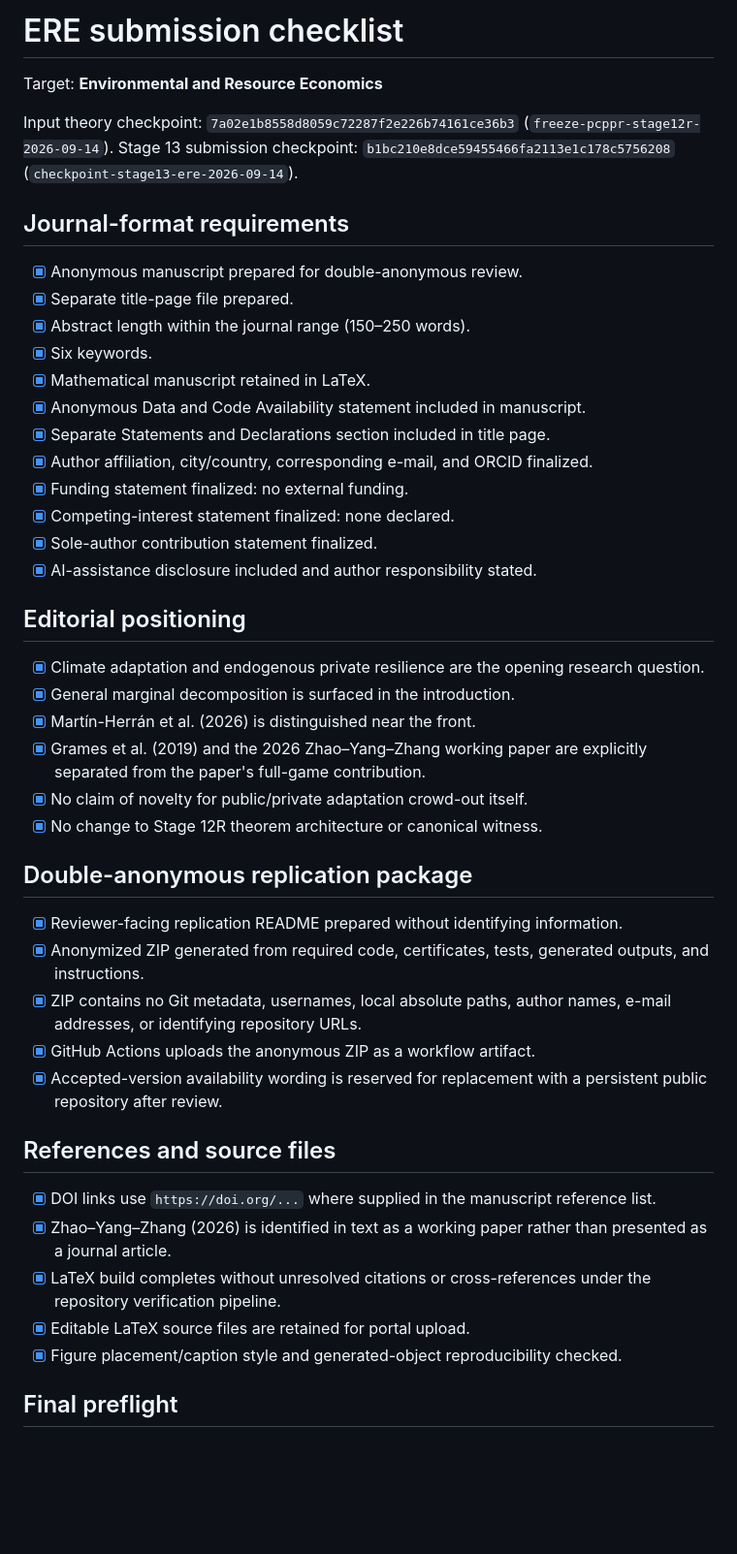
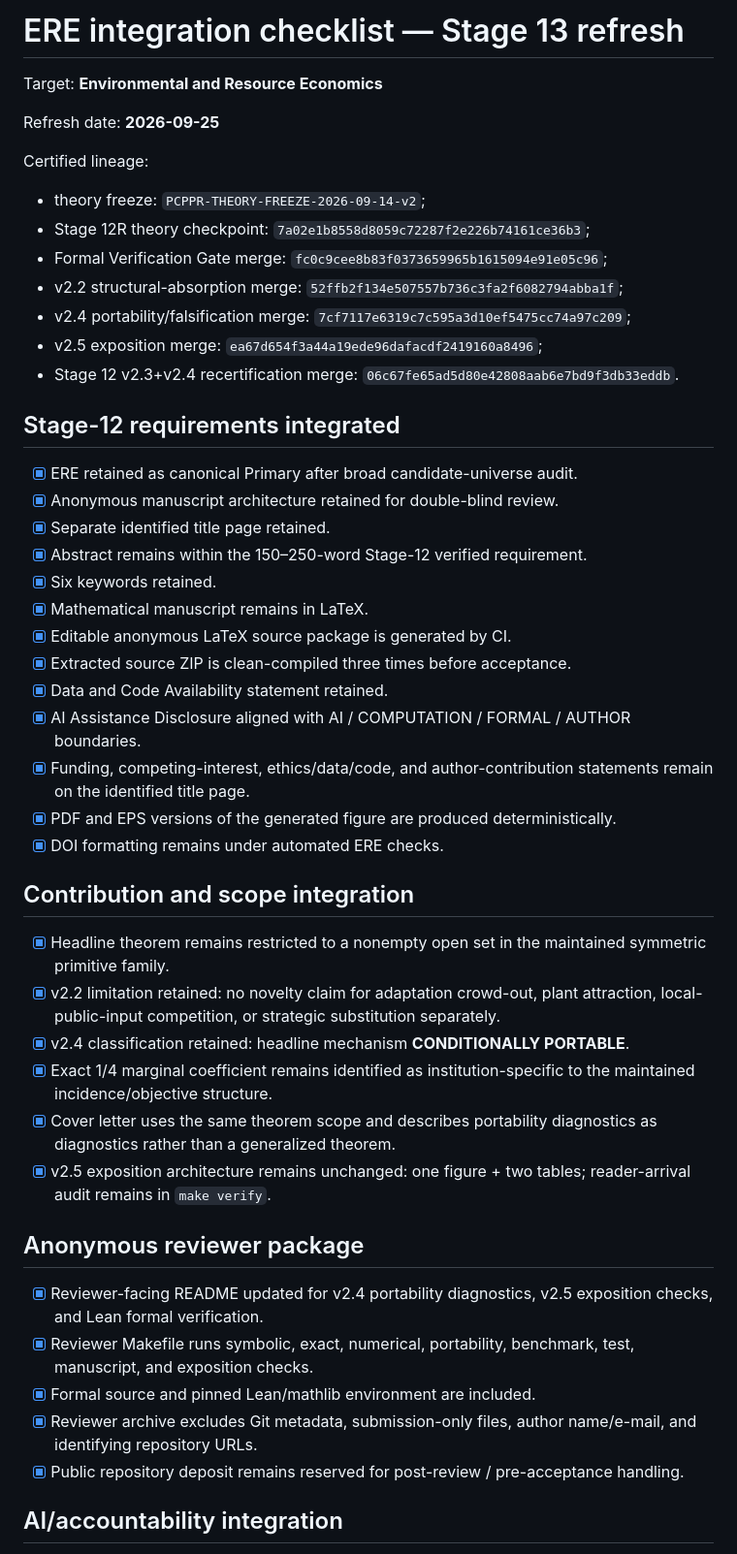
Before and after one commit to ryotamatsuki/public-climate-protection-private-production-redundancy, a Markdown page: submission/ERE_submission_checklist.md, the part around one of its changes. Shown at 97% size. GitHub-like rendering; blank space fills up the shorter version.

Commit message:
Stage 13 refresh: replace stale checklist with current integration contract

```diff
--- a/submission/ERE_submission_checklist.md
+++ b/submission/ERE_submission_checklist.md
@@ -1,49 +1,51 @@
-# ERE submission checklist
+# ERE integration checklist — Stage 13 refresh
 
 Target: **Environmental and Resource Economics**
 
-Input theory checkpoint: `7a02e1b8558d8059c72287f2e226b74161ce36b3` (`freeze-pcppr-stage12r-2026-09-14`).
-Stage 13 submission checkpoint: `b1bc210e8dce59455466fa2113e1c178c5756208` (`checkpoint-stage13-ere-2026-09-14`).
+Refresh date: **2026-09-25**
 
-## Journal-format requirements
+Certified lineage:
 
-- [x] Anonymous manuscript prepared for double-anonymous review.
-- [x] Separate title-page file prepared.
-- [x] Abstract length within the journal range (150–250 words).
-- [x] Six keywords.
-- [x] Mathematical manuscript retained in LaTeX.
-- [x] Anonymous Data and Code Availability statement included in manuscript.
-- [x] Separate Statements and Declarations section included in title page.
-- [x] Author affiliation, city/country, corresponding e-mail, and ORCID finalized.
-- [x] Funding statement finalized: no external funding.
-- [x] Competing-interest statement finalized: none declared.
-- [x] Sole-author contribution statement finalized.
-- [x] AI-assistance disclosure included and author responsibility stated.
+- theory freeze: `PCPPR-THEORY-FREEZE-2026-09-14-v2`;
+- Stage 12R theory checkpoint: `7a02e1b8558d8059c72287f2e226b74161ce36b3`;
+- Formal Verification Gate merge: `fc0c9cee8b83f0373659965b1615094e91e05c96`;
+- v2.2 structural-absorption merge: `52ffb2f134e507557b736c3fa2f6082794abba1f`;
+- v2.4 portability/falsification merge: `7cf7117e6319c7c595a3d10ef5475cc74a97c209`;
+- v2.5 exposition merge: `ea67d654f3a44a19ede96dafacdf2419160a8496`;
+- Stage 12 v2.3+v2.4 recertification merge: `06c67fe65ad5d80e42808aab6e7bd9f3db33eddb`.
 
-## Editorial positioning
+## Stage-12 requirements integrated
 
-- [x] Climate adaptation and endogenous private resilience are the opening research question.
-- [x] General marginal decomposition is surfaced in the introduction.
-- [x] Martín-Herrán et al. (2026) is distinguished near the front.
-- [x] Grames et al. (2019) and the 2026 Zhao–Yang–Zhang working paper are explicitly separated from the paper's full-game contribution.
-- [x] No claim of novelty for public/private adaptation crowd-out itself.
-- [x] No change to Stage 12R theorem architecture or canonical witness.
+- [x] ERE retained as canonical Primary after broad candidate-universe audit.
+- [x] Anonymous manuscript architecture retained for double-blind review.
+- [x] Separate identified title page retained.
+- [x] Abstract remains within the 150–250-word Stage-12 verified requirement.
+- [x] Six keywords retained.
+- [x] Mathematical manuscript remains in LaTeX.
+- [x] Editable anonymous LaTeX source package is generated by CI.
+- [x] Extracted source ZIP is clean-compiled three times before acceptance.
+- [x] Data and Code Availability statement retained.
+- [x] AI Assistance Disclosure aligned with AI / COMPUTATION / FORMAL / AUTHOR boundaries.
+- [x] Funding, competing-interest, ethics/data/code, and author-contribution statements remain on the identified title page.
+- [x] PDF and EPS versions of the generated figure are produced deterministically.
+- [x] DOI formatting remains under automated ERE checks.
 
-## Double-anonymous replication package
+## Contribution and scope integration
 
-- [x] Reviewer-facing replication README prepared without identifying information.
-- [x] Anonymized ZIP generated from required code, certificates, tests, generated outputs, and instructions.
-- [x] ZIP contains no Git metadata, usernames, local absolute paths, author names, e-mail addresses, or identifying repository URLs.
-- [x] GitHub Actions uploads the anonymous ZIP as a workflow artifact.
-- [x] Accepted-version availability wording is reserved for replacement with a persistent public repository after review.
+- [x] Headline theorem remains restricted to a nonempty open set in the maintained symmetric primitive family.
+- [x] v2.2 limitation retained: no novelty claim for adaptation crowd-out, plant attraction, local-public-input competition, or strategic substitution separately.
+- [x] v2.4 classification retained: headline mechanism **CONDITIONALLY PORTABLE**.
+- [x] Exact 1/4 marginal coefficient remains identified as institution-specific to the maintained incidence/objective structure.
+- [x] Cover letter uses the same theorem scope and describes portability diagnostics as diagnostics rather than a generalized theorem.
+- [x] v2.5 exposition architecture remains unchanged: one figure + two tables; reader-arrival audit remains in `make verify`.
 
-## References and source files
+## Anonymous reviewer package
 
-- [x] DOI links use `https://doi.org/...` where supplied in the manuscript reference list.
-- [x] Zhao–Yang–Zhang (2026) is identified in text as a working paper rather than presented as a journal article.
-- [x] LaTeX build completes without unresolved citations or cross-references under the repository verification pipeline.
-- [x] Editable LaTeX source files are retained for portal upload.
-- [x] Figure placement/caption style and generated-object reproducibility checked.
+- [x] Reviewer-facing README updated for v2.4 portability diagnostics, v2.5 exposition checks, and Lean formal verification.
+- [x] Reviewer Makefile runs symbolic, exact, numerical, portability, benchmark, test, manuscript, and exposition checks.
+- [x] Formal source and pinned Lean/mathlib environment are included.
+- [x] Reviewer archive excludes Git metadata, submission-only files, author name/e-mail, and identifying repository URLs.
+- [x] Public repository deposit remains reserved for post-review / pre-acceptance handling.
 
-## Final preflight
+## AI/accountability integration
 
```
Also changed, not shown: other parts of submission/ERE_submission_checklist.md (+31 -8 lines).
